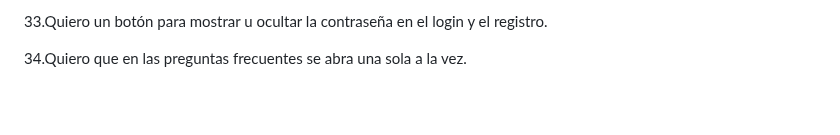
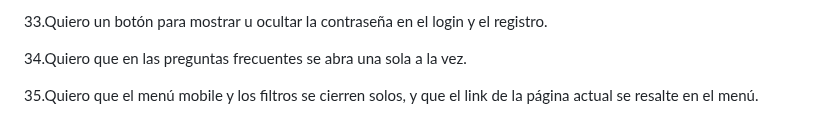
Before and after one commit to maxifasce2018-svg/app-web-cliente-Maximiliano-Fascetta, a Markdown page: Prediccion.md, the part around the change. Rendered like a GitHub page; blank space fills up the shorter version.

Commit message:
Add functionality for mobile menu and filter auto-close, and highlight current page link

```diff
--- a/Prediccion.md
+++ b/Prediccion.md
@@ -67,3 +67,5 @@ cetral y footer, sobre una tienda de cartas.
 33.Quiero un botón para mostrar u ocultar la contraseña en el login y el registro.
 
 34.Quiero que en las preguntas frecuentes se abra una sola a la vez.
+
+35.Quiero que el menú mobile y los filtros se cierren solos, y que el link de la página actual se resalte en el menú.
```
